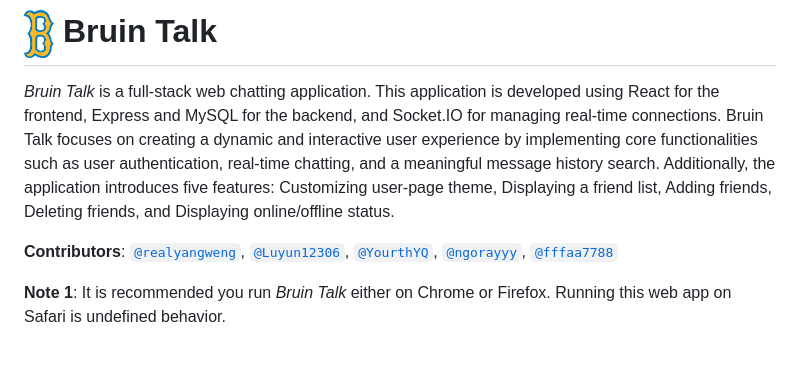
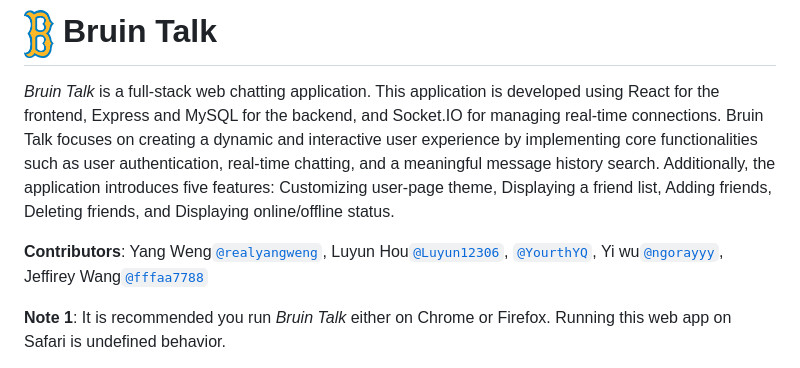
Before and after one commit to jean0521/35L-Project, a Markdown page: README.md, the part around the change. Rendered like a GitHub page.

```diff
--- a/README.md
+++ b/README.md
@@ -1,7 +1,7 @@
 # <img src="./bruin-image.png" width=30px height=35px>  Bruin Talk
 *Bruin Talk* is a full-stack web chatting application. This application is developed using React for the frontend, Express and MySQL for the backend, and Socket.IO for managing real-time connections. Bruin Talk focuses on creating a dynamic and interactive user experience by implementing core functionalities such as user authentication, real-time chatting, and a meaningful message history search. Additionally, the application introduces five features: Customizing user-page theme, Displaying a friend list, Adding friends, Deleting friends, and Displaying online/offline status.
 
-**Contributors**: <a href="https://github.com/realyangweng">`@realyangweng`</a>, <a href="https://github.com/Luyun12306">`@Luyun12306`</a>, <a href="https://github.com/YourthYQ">`@YourthYQ`</a>, <a href="https://github.com/ngorayyy">`@ngorayyy`</a>, <a href="https://github.com/fffaa7788">`@fffaa7788`</a>
+**Contributors**: Yang Weng<a href="https://github.com/realyangweng">`@realyangweng`</a>, Luyun Hou<a href="https://github.com/Luyun12306">`@Luyun12306`</a>, <a href="https://github.com/YourthYQ">`@YourthYQ`</a>, Yi wu<a href="https://github.com/ngorayyy">`@ngorayyy`</a>, Jeffirey Wang<a href="https://github.com/fffaa7788">`@fffaa7788`</a>
 
 **Note 1**: It is recommended you run *Bruin Talk* either on Chrome or Firefox. Running this web app on Safari is undefined behavior.
 
```
